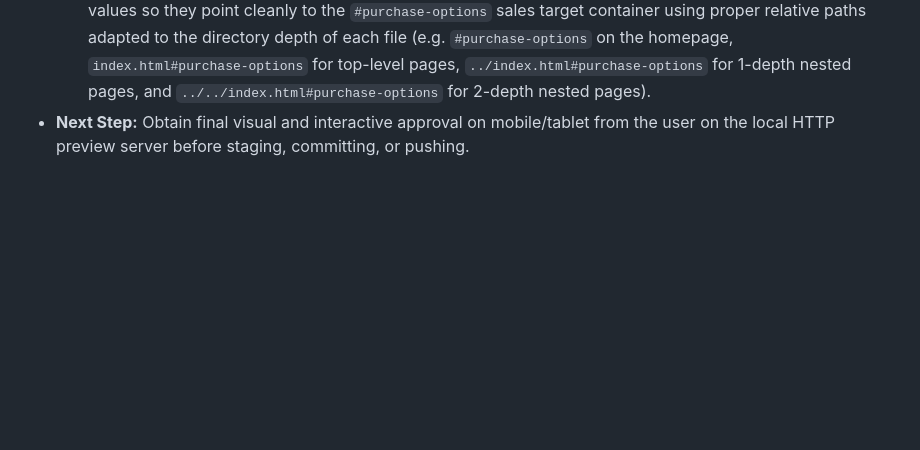
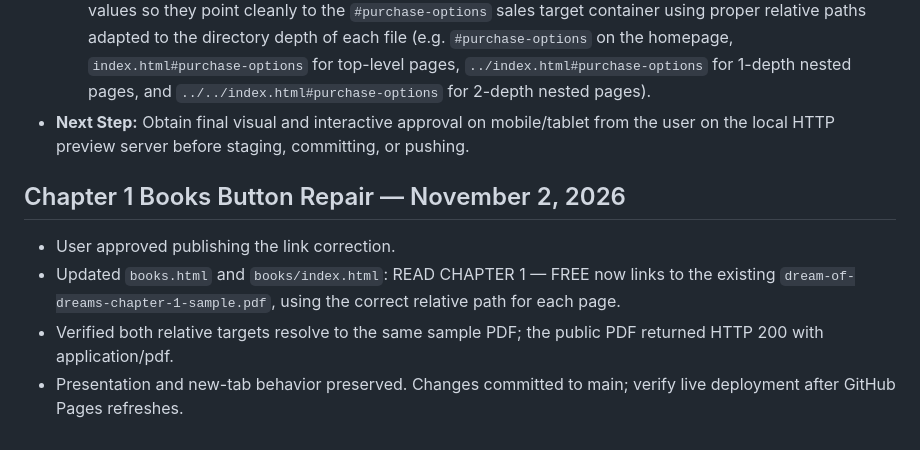
Before and after one commit to dreamofdreams/Dreamofdreams-site, a Markdown page: GEMINI.md, the part around the change. Drawn GitHub-style; blank space fills up the shorter version.

Commit message:
Document approved Chapter 1 link repair

```diff
--- a/GEMINI.md
+++ b/GEMINI.md
@@ -218,3 +218,11 @@ This is a static HTML/JS website, compiled from a WordPress export (utilizing th
 - **BUY BOOK Navigation Link Correction:**
   - *Fix:* Executed a comprehensive batch update of the "Buy Book" list-item menu links (both desktop and mobile duplicates) across all 18 HTML files (36 instances in total) in the codebase. Corrected the `href` values so they point cleanly to the `#purchase-options` sales target container using proper relative paths adapted to the directory depth of each file (e.g. `#purchase-options` on the homepage, `index.html#purchase-options` for top-level pages, `../index.html#purchase-options` for 1-depth nested pages, and `../../index.html#purchase-options` for 2-depth nested pages).
 - **Next Step:** Obtain final visual and interactive approval on mobile/tablet from the user on the local HTTP preview server before staging, committing, or pushing.
+
+
+
+## Chapter 1 Books Button Repair — November 2, 2026
+- User approved publishing the link correction.
+- Updated `books.html` and `books/index.html`: READ CHAPTER 1 — FREE now links to the existing `dream-of-dreams-chapter-1-sample.pdf`, using the correct relative path for each page.
+- Verified both relative targets resolve to the same sample PDF; the public PDF returned HTTP 200 with application/pdf.
+- Presentation and new-tab behavior preserved. Changes committed to main; verify live deployment after GitHub Pages refreshes.
```
